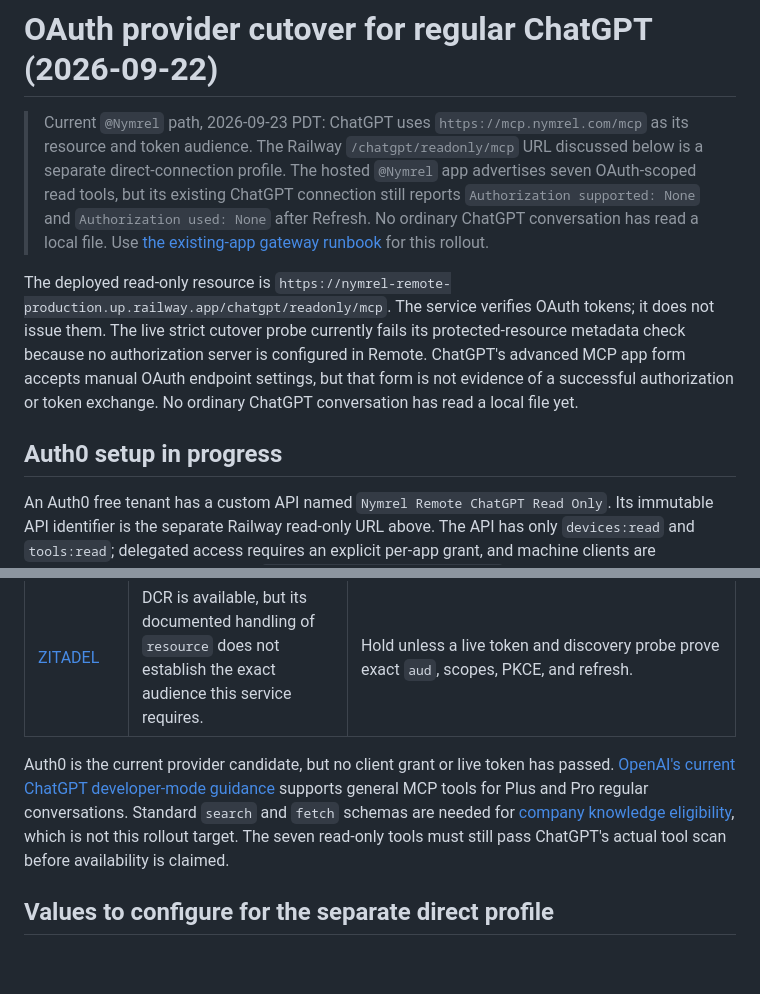
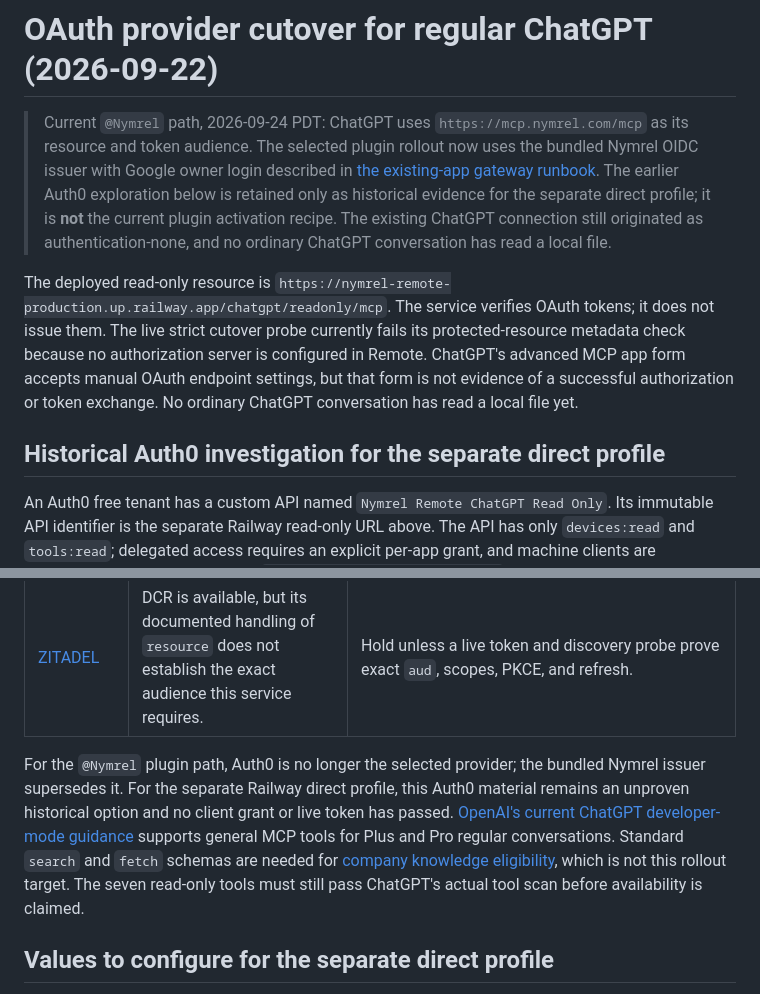
Before and after one commit to nymrel/nymrel-mcp-hub, a Markdown page: remote-control/docs/OAUTH_PROVIDER_CUTOVER_20260922.md, 2 parts joined by grey strips. GitHub-like rendering; blank space fills up the shorter version.

Commit message:
docs(remote): retire Auth0 as current plugin path

```diff
--- a/remote-control/docs/OAUTH_PROVIDER_CUTOVER_20260922.md
+++ b/remote-control/docs/OAUTH_PROVIDER_CUTOVER_20260922.md
@@ -1,10 +1,10 @@
 # OAuth provider cutover for regular ChatGPT (2026-09-22)
 
-> Current `@Nymrel` path, 2026-09-23 PDT: ChatGPT uses `https://mcp.nymrel.com/mcp` as its resource and token audience. The Railway `/chatgpt/readonly/mcp` URL discussed below is a separate direct-connection profile. The hosted `@Nymrel` app advertises seven OAuth-scoped read tools, but its existing ChatGPT connection still reports `Authorization supported: None` and `Authorization used: None` after Refresh. No ordinary ChatGPT conversation has read a local file. Use [the existing-app gateway runbook](NYMREL_PLUGIN_READONLY_GATEWAY.md) for this rollout.
+> Current `@Nymrel` path, 2026-09-24 PDT: ChatGPT uses `https://mcp.nymrel.com/mcp` as its resource and token audience. The selected plugin rollout now uses the bundled Nymrel OIDC issuer with Google owner login described in [the existing-app gateway runbook](NYMREL_PLUGIN_READONLY_GATEWAY.md). The earlier Auth0 exploration below is retained only as historical evidence for the separate direct profile; it is **not** the current plugin activation recipe. The existing ChatGPT connection still originated as authentication-none, and no ordinary ChatGPT conversation has read a local file.
 
 The deployed read-only resource is `https://nymrel-remote-production.up.railway.app/chatgpt/readonly/mcp`. The service verifies OAuth tokens; it does not issue them. The live strict cutover probe currently fails its protected-resource metadata check because no authorization server is configured in Remote. ChatGPT's advanced MCP app form accepts manual OAuth endpoint settings, but that form is not evidence of a successful authorization or token exchange. No ordinary ChatGPT conversation has read a local file yet.
 
-## Auth0 setup in progress
+## Historical Auth0 investigation for the separate direct profile
 
 An Auth0 free tenant has a custom API named `Nymrel Remote ChatGPT Read Only`. Its immutable API identifier is the separate Railway read-only URL above. The API has only `devices:read` and `tools:read`; delegated access requires an explicit per-app grant, and machine clients are disallowed. A second API named `Nymrel Remote Read for ChatGPT` has the **plugin** audience `https://mcp.nymrel.com/mcp` and the same two scopes. Neither API has a proven ChatGPT client or application user. The Auth0 Users page showed zero application users on 2026-09-23; do not infer that the dashboard administrator is already one. The operator's eventual application-user `sub` must be recorded for the restricted ChatGPTStudio tenant. Public signup and social-connection availability require explicit review before any client is activated. The tenant's Resource Parameter Compatibility Profile is on, while open Dynamic Client Registration and Client ID Metadata Document (CIMD) registration remain off. Production Remote issuer, JWKS, and subject-to-tenant settings have not been changed.
 
@@ -24,7 +24,7 @@ The alternative CIMD import is unproven on Auth0 Free. [ChatGPT advertises both
 | [Auth0](https://auth0.com/docs/get-started/applications/third-party-applications/security-controls) | Selected free tenant; the exact API and read scopes exist. | Register one verified ChatGPT client using a method the free plan supports, grant only the two read scopes, and prove the `resource` parameter becomes the exact `aud`. Keep open DCR off; subject-to-tenant mapping remains mandatory. |
 | [ZITADEL](https://zitadel.com/docs/guides/integrate/dynamic-client-registration) | DCR is available, but its documented handling of `resource` does not establish the exact audience this service requires. | Hold unless a live token and discovery probe prove exact `aud`, scopes, PKCE, and refresh. |
 
-Auth0 is the current provider candidate, but no client grant or live token has passed. [OpenAI's current ChatGPT developer-mode guidance](https://developers.openai.com/chatgpt) supports general MCP tools for Plus and Pro regular conversations. Standard `search` and `fetch` schemas are needed for [company knowledge eligibility](https://developers.openai.com/plugins/build/mcp-server#company-knowledge-compatibility), which is not this rollout target. The seven read-only tools must still pass ChatGPT's actual tool scan before availability is claimed.
+For the `@Nymrel` plugin path, Auth0 is no longer the selected provider; the bundled Nymrel issuer supersedes it. For the separate Railway direct profile, this Auth0 material remains an unproven historical option and no client grant or live token has passed. [OpenAI's current ChatGPT developer-mode guidance](https://developers.openai.com/chatgpt) supports general MCP tools for Plus and Pro regular conversations. Standard `search` and `fetch` schemas are needed for [company knowledge eligibility](https://developers.openai.com/plugins/build/mcp-server#company-knowledge-compatibility), which is not this rollout target. The seven read-only tools must still pass ChatGPT's actual tool scan before availability is claimed.
 
 ## Values to configure for the separate direct profile
 
```
